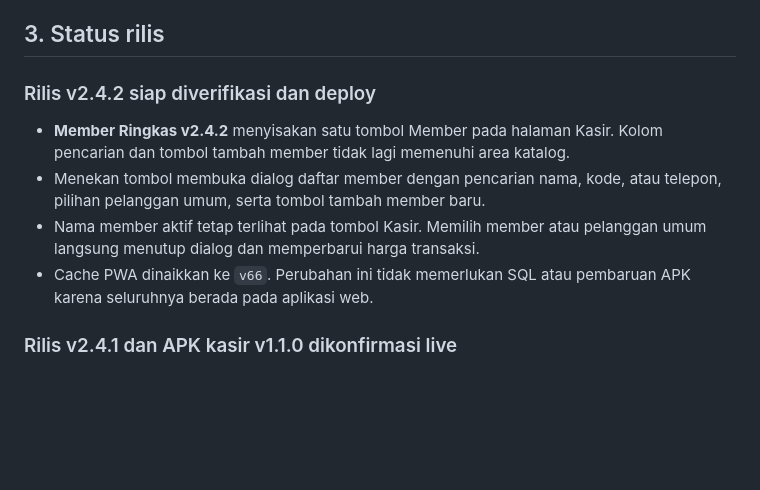
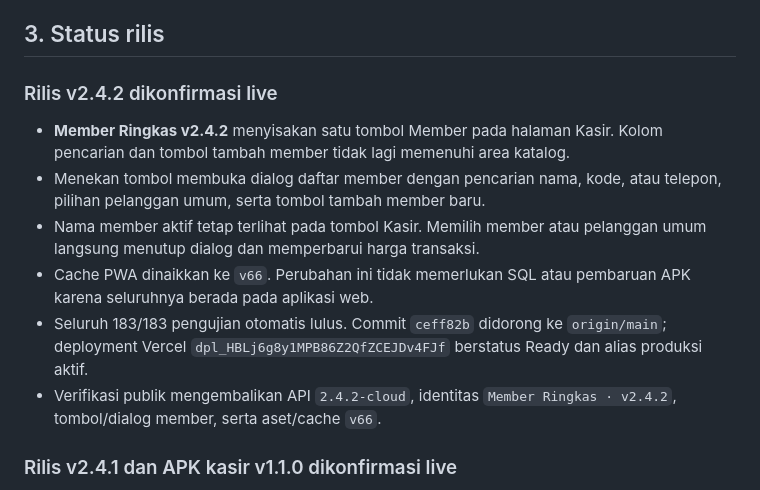
Before and after one commit to ayanacosmetics/pos-mvp, a Markdown page: PROJECT-HANDOFF.md, the part around the change. Drawn GitHub-style; blank space fills up the shorter version.

Commit message:
docs: catat rilis member ringkas

```diff
--- a/PROJECT-HANDOFF.md
+++ b/PROJECT-HANDOFF.md
@@ -45,7 +45,7 @@ kode frontend, dokumentasi publik, atau chat.
 
 ## 3. Status rilis
 
-### Rilis v2.4.2 siap diverifikasi dan deploy
+### Rilis v2.4.2 dikonfirmasi live
 
 - **Member Ringkas v2.4.2** menyisakan satu tombol Member pada halaman Kasir.
   Kolom pencarian dan tombol tambah member tidak lagi memenuhi area katalog.
@@ -55,6 +55,11 @@ kode frontend, dokumentasi publik, atau chat.
   pelanggan umum langsung menutup dialog dan memperbarui harga transaksi.
 - Cache PWA dinaikkan ke `v66`. Perubahan ini tidak memerlukan SQL atau pembaruan
   APK karena seluruhnya berada pada aplikasi web.
+- Seluruh 183/183 pengujian otomatis lulus. Commit `ceff82b` didorong ke
+  `origin/main`; deployment Vercel `dpl_HBLj6g8y1MPB86Z2QfZCEJDv4FJf`
+  berstatus Ready dan alias produksi aktif.
+- Verifikasi publik mengembalikan API `2.4.2-cloud`, identitas
+  `Member Ringkas · v2.4.2`, tombol/dialog member, serta aset/cache `v66`.
 
 ### Rilis v2.4.1 dan APK kasir v1.1.0 dikonfirmasi live
 
```
